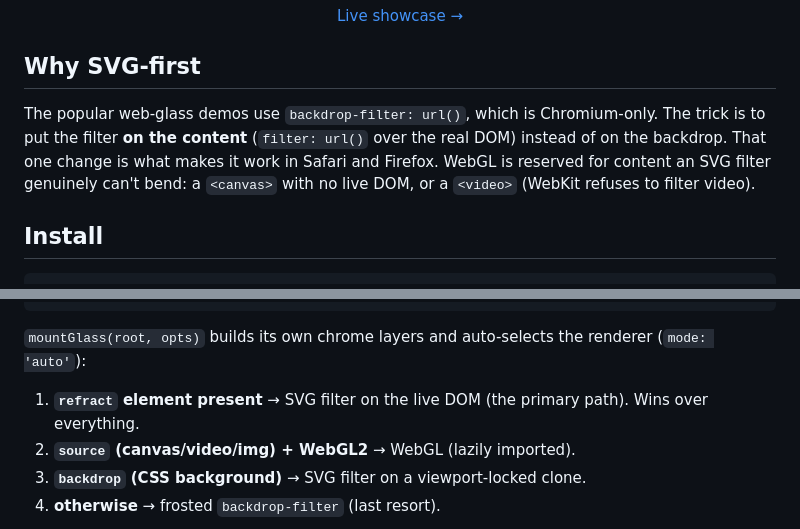
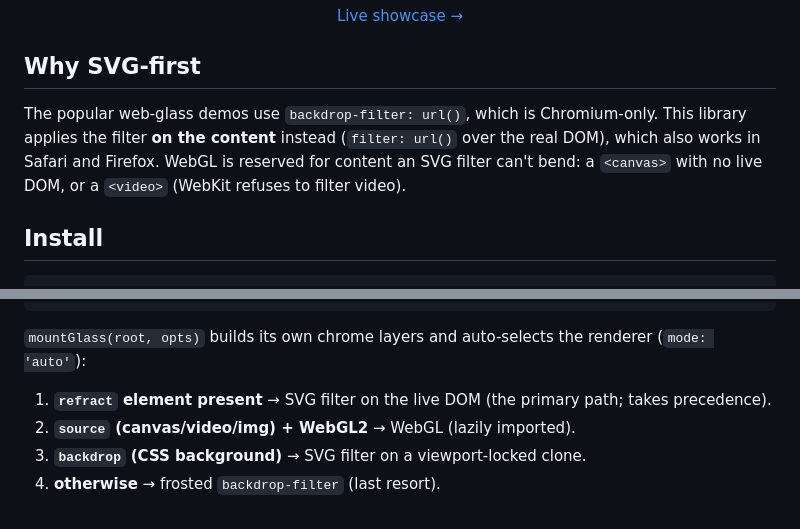
Before and after one commit to Amir-Abushanab/liquid-glass-js, a Markdown page: README.md, 2 parts joined by grey strips. GitHub-like rendering.

Commit message:
Drop the reveal-style phrasing in Why SVG-first

```diff
--- a/README.md
+++ b/README.md
@@ -18,11 +18,10 @@ cover.
 ## Why SVG-first
 
 The popular web-glass demos use `backdrop-filter: url()`, which is
-Chromium-only. The trick is to put the filter **on the content**
-(`filter: url()` over the real DOM) instead of on the backdrop. That one change
-is what makes it work in Safari and Firefox. WebGL is reserved for content an
-SVG filter genuinely can't bend: a `<canvas>` with no live DOM, or a `<video>`
-(WebKit refuses to filter video).
+Chromium-only. This library applies the filter **on the content** instead
+(`filter: url()` over the real DOM), which also works in Safari and Firefox.
+WebGL is reserved for content an SVG filter can't bend: a `<canvas>` with no
+live DOM, or a `<video>` (WebKit refuses to filter video).
 
 ## Install
 
@@ -47,7 +46,7 @@ glass.dispose();
 `mountGlass(root, opts)` builds its own chrome layers and auto-selects the
 renderer (`mode: 'auto'`):
 
-1. **`refract` element present** → SVG filter on the live DOM (the primary path). Wins over everything.
+1. **`refract` element present** → SVG filter on the live DOM (the primary path; takes precedence).
 2. **`source` (canvas/video/img) + WebGL2** → WebGL (lazily imported).
 3. **`backdrop` (CSS background)** → SVG filter on a viewport-locked clone.
 4. **otherwise** → frosted `backdrop-filter` (last resort).
```
